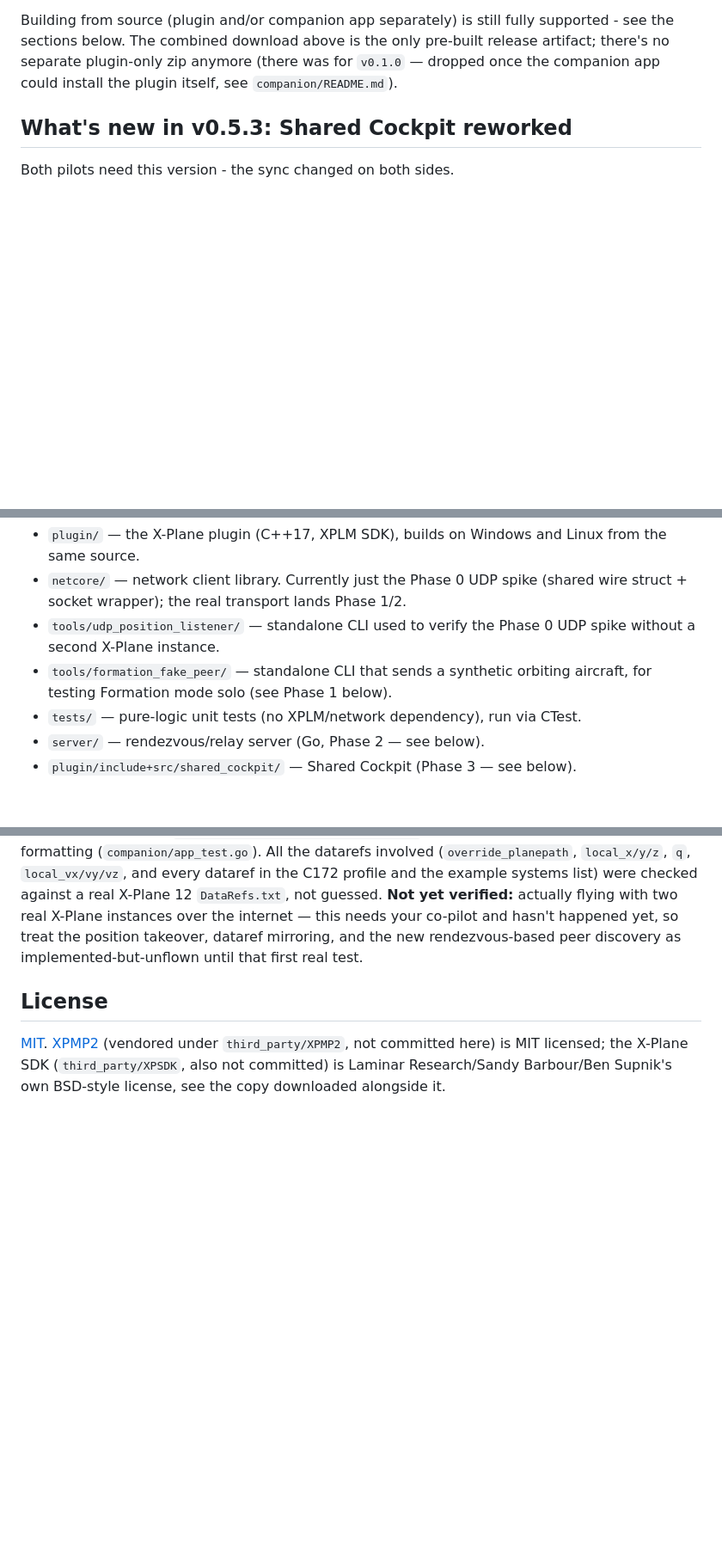
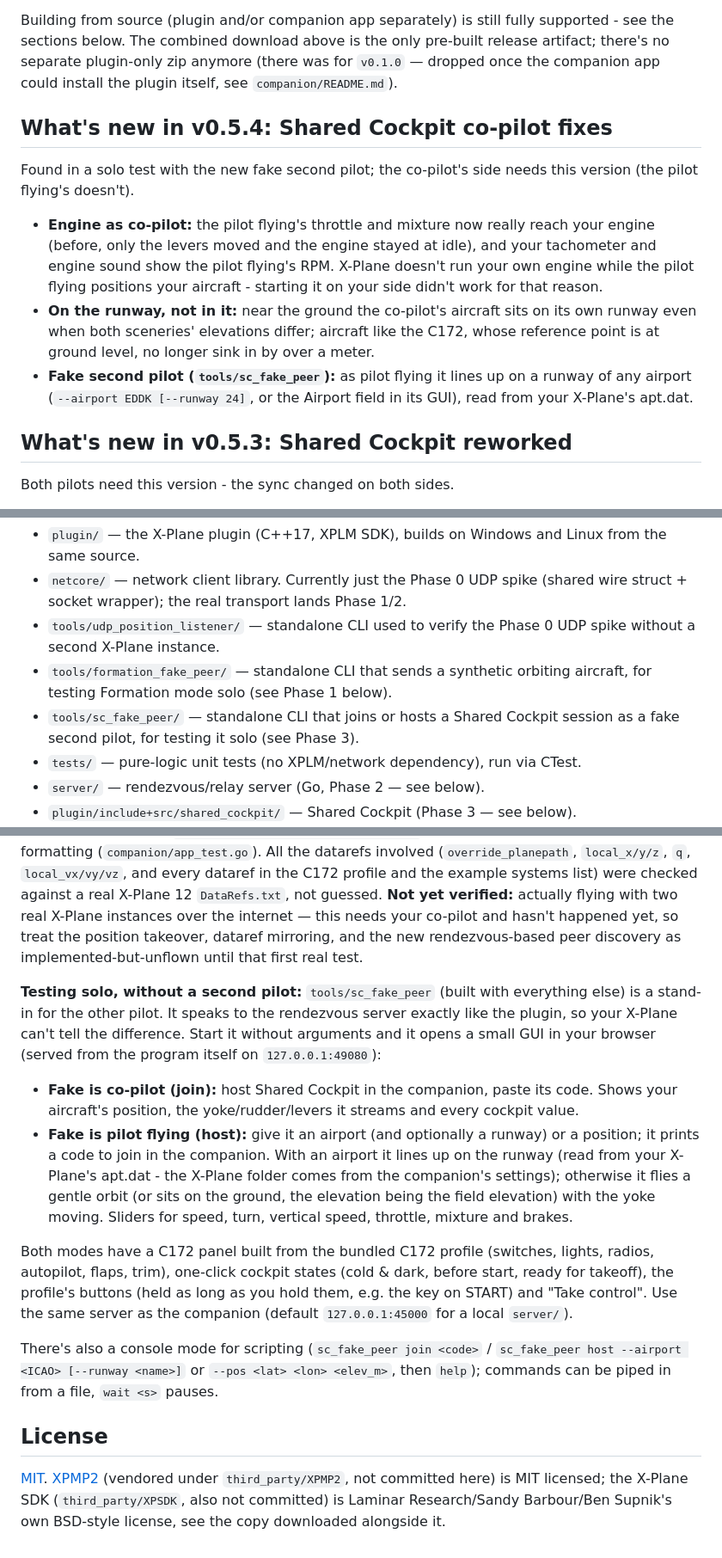
Before and after one commit to marcelwirtz/XPMultiCrew, a Markdown page: README.md, 3 parts joined by grey strips. Shown at 86% size. GitHub-like rendering; blank space fills up the shorter version.

Commit message:
README: v0.5.4 notes, solo testing with sc_fake_peer
Co-Authored-By: Claude Opus 5.5 <noreply@anthropic.com>

```diff
--- a/README.md
+++ b/README.md
@@ -34,6 +34,25 @@ fully supported - see the sections below. The combined download above is
 the only pre-built release artifact; there's no separate plugin-only zip
 anymore (there was for `v0.1.0` — dropped once the companion app could
 install the plugin itself, see `companion/README.md`).
+
+## What's new in v0.5.4: Shared Cockpit co-pilot fixes
+
+Found in a solo test with the new fake second pilot; the co-pilot's side
+needs this version (the pilot flying's doesn't).
+
+- **Engine as co-pilot:** the pilot flying's throttle and mixture now
+  really reach your engine (before, only the levers moved and the engine
+  stayed at idle), and your tachometer and engine sound show the pilot
+  flying's RPM. X-Plane doesn't run your own engine while the pilot flying
+  positions your aircraft - starting it on your side didn't work for that
+  reason.
+- **On the runway, not in it:** near the ground the co-pilot's aircraft
+  sits on its own runway even when both sceneries' elevations differ;
+  aircraft like the C172, whose reference point is at ground level, no
+  longer sink in by over a meter.
+- **Fake second pilot (`tools/sc_fake_peer`):** as pilot flying it lines up
+  on a runway of any airport (`--airport EDDK [--runway 24]`, or the
+  Airport field in its GUI), read from your X-Plane's apt.dat.
 
 ## What's new in v0.5.3: Shared Cockpit reworked
 
@@ -383,6 +402,8 @@ plugin onto TCAS, and XPMultiCrew recognises it.
   UDP spike without a second X-Plane instance.
 - `tools/formation_fake_peer/` — standalone CLI that sends a synthetic
   orbiting aircraft, for testing Formation mode solo (see Phase 1 below).
+- `tools/sc_fake_peer/` — standalone CLI that joins or hosts a Shared
+  Cockpit session as a fake second pilot, for testing it solo (see Phase 3).
 - `tests/` — pure-logic unit tests (no XPLM/network dependency), run via CTest.
 - `server/` — rendezvous/relay server (Go, Phase 2 — see below).
 - `plugin/include+src/shared_cockpit/` — Shared Cockpit (Phase 3 — see below).
@@ -708,6 +729,35 @@ co-pilot and hasn't happened yet, so treat the position takeover, dataref
 mirroring, and the new rendezvous-based peer discovery as
 implemented-but-unflown until that first real test.
 
+**Testing solo, without a second pilot:** `tools/sc_fake_peer` (built
+with everything else) is a stand-in for the other pilot. It speaks to the
+rendezvous server exactly like the plugin, so your X-Plane can't tell the
+difference. Start it without arguments and it opens a small GUI in your
+browser (served from the program itself on `127.0.0.1:49080`):
+
+- **Fake is co-pilot (join):** host Shared Cockpit in the companion, paste
+  its code. Shows your aircraft's position, the yoke/rudder/levers it
+  streams and every cockpit value.
+- **Fake is pilot flying (host):** give it an airport (and optionally a
+  runway) or a position; it prints a code to join in the companion. With an
+  airport it lines up on the runway (read from your X-Plane's apt.dat - the
+  X-Plane folder comes from the companion's settings); otherwise it flies a
+  gentle orbit (or sits on the ground, the elevation being the field
+  elevation) with the yoke moving. Sliders for speed, turn, vertical speed,
+  throttle, mixture and brakes.
+
+Both modes have a C172 panel built from the bundled C172 profile (switches,
+lights, radios, autopilot, flaps, trim), one-click cockpit states (cold &
+dark, before start, ready for takeoff), the profile's buttons (held as
+long as you hold them, e.g. the key on START) and "Take control". Use the
+same server as the companion (default `127.0.0.1:45000` for a local
+`server/`).
+
+There's also a console mode for scripting (`sc_fake_peer join <code>` /
+`sc_fake_peer host --airport <ICAO> [--runway <name>]` or `--pos <lat>
+<lon> <elev_m>`, then `help`); commands can be piped in from a file,
+`wait <s>` pauses.
+
 ## License
 
 [MIT](LICENSE). [XPMP2](https://github.com/TwinFan/XPMP2) (vendored under
```
